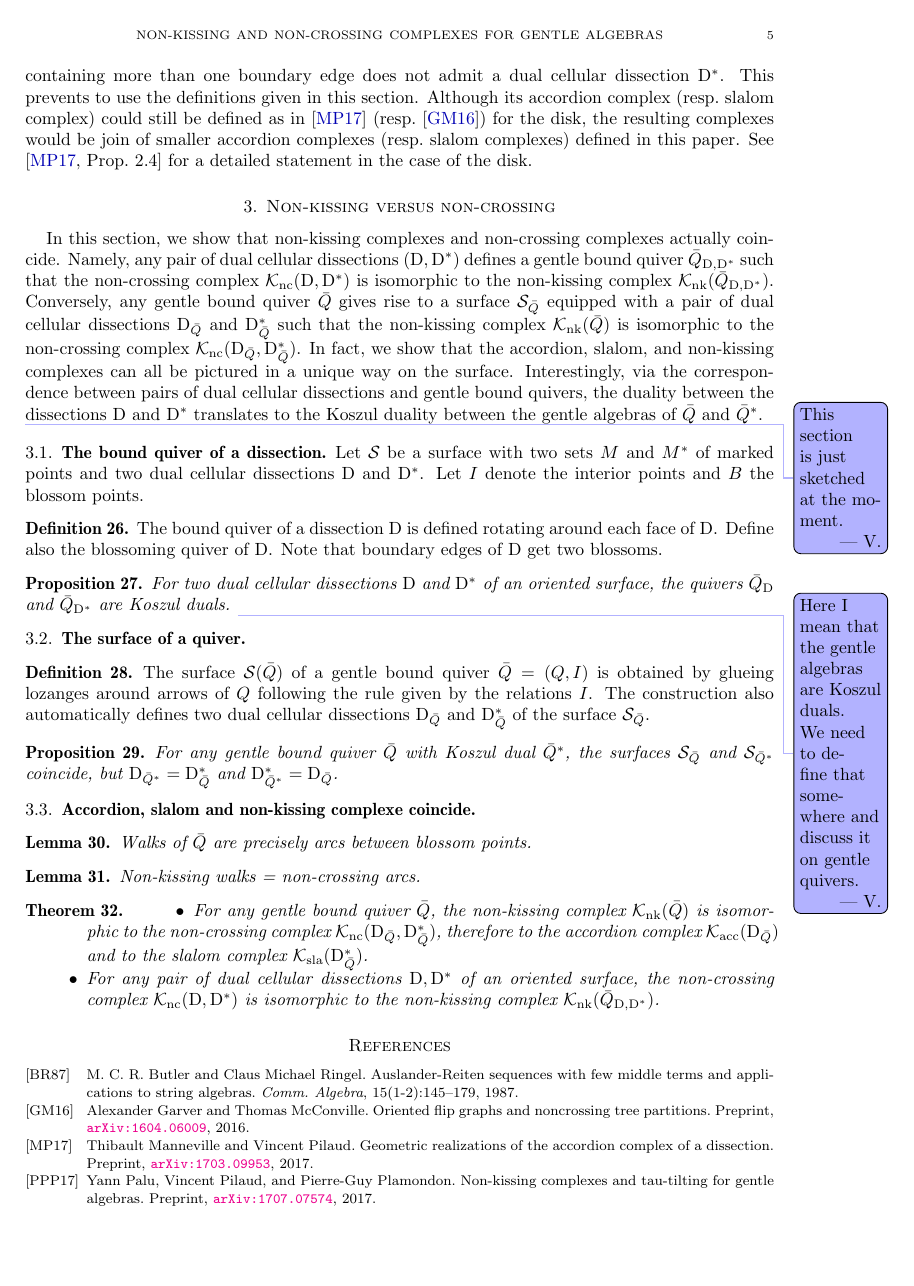
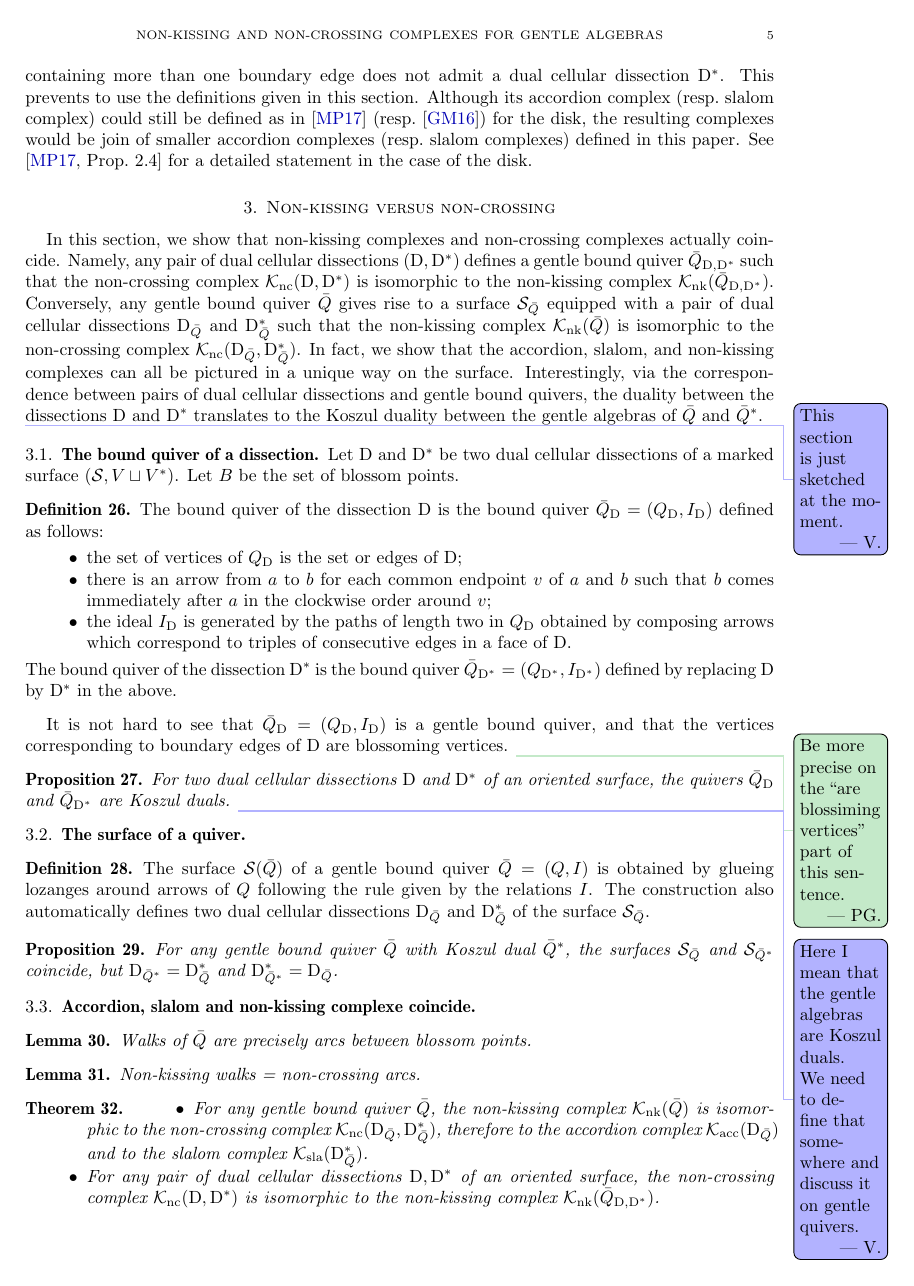
Before and after one commit to vpilaud/accordionComplexSurfaces, a LaTeX paper (draft/accordionComplexSurfaces.tex): page 5 of 6. Compiled offline with pdfLaTeX.

Commit message:
Definition of the bound quiver of a dissection.

```diff
--- a/draft/accordionComplexSurfaces.tex
+++ b/draft/accordionComplexSurfaces.tex
@@ -1,7 +1,7 @@
 \documentclass{amsart}
 
 \usepackage[T1]{fontenc}
-\usepackage{enumerate, amsmath, amsfonts, amssymb, amsthm, mathrsfs, wasysym, graphics, graphicx, xcolor, url, hyperref, hypcap, xargs, multicol, overpic, pdflscape, multirow, hvfloat, array, ae, aecompl, pifont, mathtools, a4wide}
+\usepackage{enumerate, amsmath, amsfonts, amssymb, amsthm, mathrsfs, wasysym, graphics, graphicx, xcolor, url, hyperref, hypcap, xargs, multicol, pdflscape, multirow, hvfloat, array, ae, aecompl, pifont, mathtools, a4wide}
 \usepackage{marginnote}
 \hypersetup{colorlinks=true, citecolor=darkblue, linkcolor=darkblue}
 \usepackage[all]{xy}
@@ -585,13 +585,23 @@ Interestingly, via the correspondence between pairs of dual cellular dissections
 
 \subsection{The bound quiver of a dissection}
 
-Let~$\surface$ be a surface with two sets~$M$ and~$M\dual$ of marked points and two dual cellular dissections~$\dissection$ and~$\dissection\dual$.
-Let~$I$ denote the interior points and $B$ the blossom points.
+Let~$\dissection$ and~$\dissection\dual$ be two dual cellular dissections of a marked surface~$(\surface, V\sqcup V\dual)$.
+Let $B$ be the set of blossom points.
 
 \begin{definition}
 \label{def:quiverDualDissections}
-The bound quiver of a dissection~$\dissection$ is defined rotating around each face of~$\dissection$. Define also the blossoming quiver of~$\dissection$. Note that boundary edges of~$\dissection$ get two blossoms.
+The bound quiver of the dissection~$\dissection$ is the bound quiver $\bar Q_{\dissection} = (Q_{\dissection}, I_{\dissection})$ defined as follows:
+\begin{itemize}
+ \item the set of vertices of~$Q_{\dissection}$ is the set or edges of $\dissection$;
+ \item there is an arrow from~$a$ to~$b$ for each common endpoint~$v$ of~$a$ and~$b$ such that~$b$ comes immediately after~$a$ in the clockwise order around~$v$;
+ \item the ideal~$I_{\dissection}$ is generated by the paths of length two in~$Q_{\dissection}$ obtained by composing arrows which correspond to triples of consecutive edges in a face of~$\dissection$.
+\end{itemize}
+The bound quiver of the dissection~$\dissection\dual$ is the bound quiver $\bar Q_{\dissection\dual} = (Q_{\dissection\dual}, I_{\dissection\dual})$ defined by replacing~$\dissection$ by~$\dissection\dual$ in the above.
 \end{definition}
+
+It is not hard to see that~$\bar Q_{\dissection} = (Q_{\dissection}, I_{\dissection})$ is a gentle bound quiver,
+and that the vertices corresponding to boundary edges of~$\dissection$ are blossoming vertices.
+\pierreguy{Be more precise on the ``are blossiming vertices'' part of this sentence.}
 
 \begin{proposition}
 \label{prop:dualityKoszul1}
```
